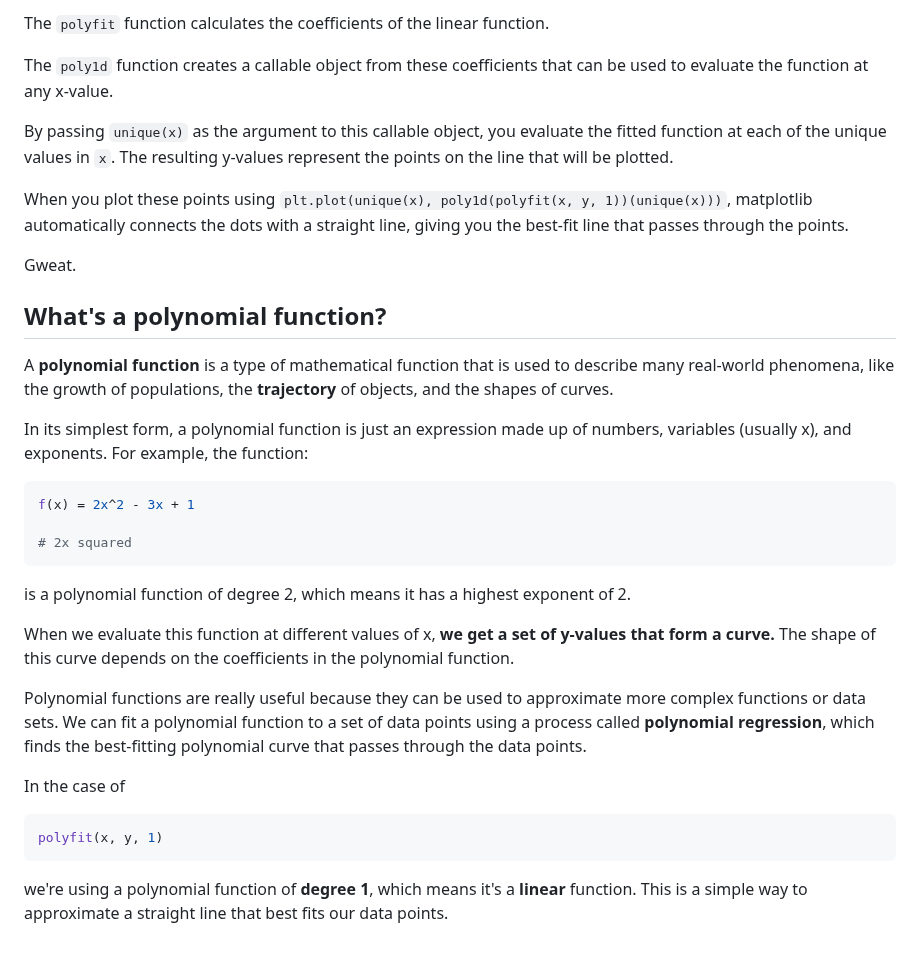
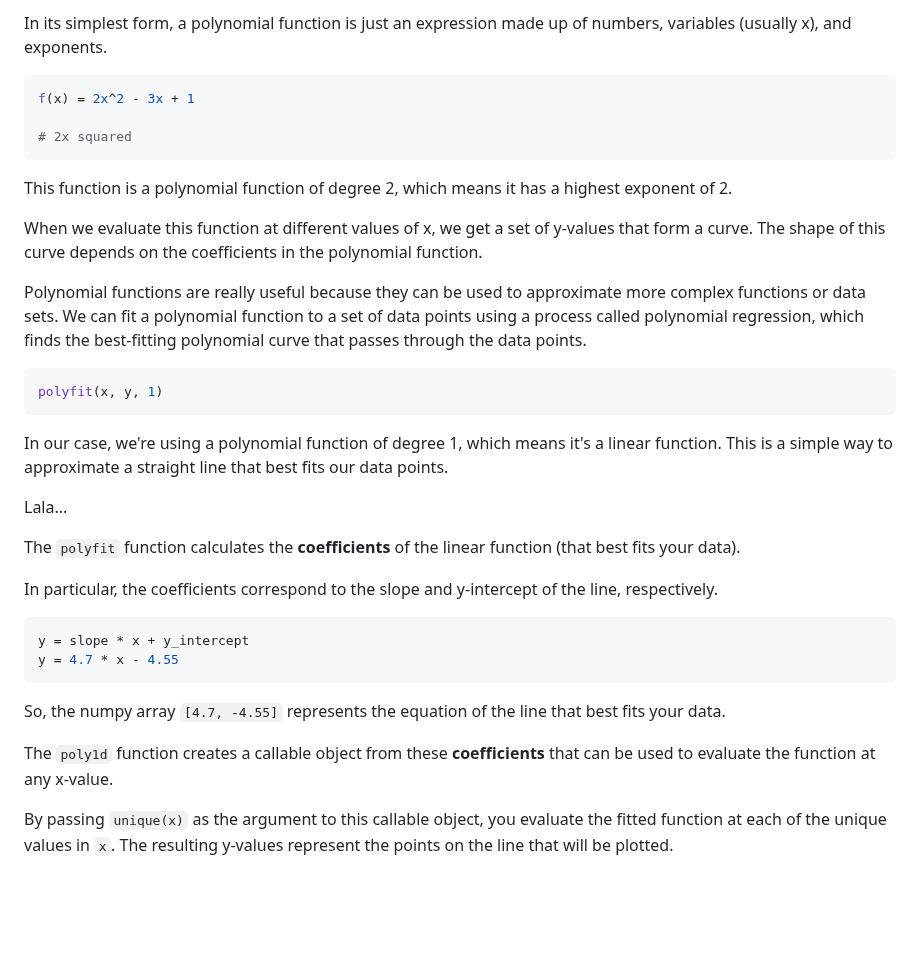
Before and after one commit to tdiprima/ML-Python-Projects, a Markdown page: docs/Matplotlib/draw-line-best-fit.md, the part around one of its changes. Drawn GitHub-style; blank space fills up the shorter version.

````diff
--- a/docs/Matplotlib/draw-line-best-fit.md
+++ b/docs/Matplotlib/draw-line-best-fit.md
@@ -73,18 +44,4 @@ The function `poly1d(polyfit(x, y, 1))` returns a polynomial function of degree
-The `polyfit` function calculates the coefficients of the linear function.
-
-The `poly1d` function creates a callable object from these coefficients that can be used to evaluate the function at any x-value.
-
-By passing `unique(x)` as the argument to this callable object, you evaluate the fitted function at each of the unique values in `x`. The resulting y-values represent the points on the line that will be plotted.
-
-When you plot these points using `plt.plot(unique(x), poly1d(polyfit(x, y, 1))(unique(x)))`, matplotlib automatically connects the dots with a straight line, giving you the best-fit line that passes through the points.
-
-Gweat.
-
-## What's a polynomial function?
-
-A **polynomial function** is a type of mathematical function that is used to describe many real-world phenomena, like the growth of populations, the **trajectory** of objects, and the shapes of curves.
-
-In its simplest form, a polynomial function is just an expression made up of numbers, variables (usually x), and exponents. For example, the function:
+In its simplest form, a polynomial function is just an expression made up of numbers, variables (usually x), and exponents.
 
 ```py
 f(x) = 2x^2 - 3x + 1
@@ -92,18 +49,33 @@ f(x) = 2x^2 - 3x + 1
 # 2x squared
 ```
 
-is a polynomial function of degree 2, which means it has a highest exponent of 2.
+This function is a polynomial function of degree 2, which means it has a highest exponent of 2.
 
-When we evaluate this function at different values of x, **we get a set of y-values that form a curve.** The shape of this curve depends on the coefficients in the polynomial function.
+When we evaluate this function at different values of x, we get a set of y-values that form a curve. The shape of this curve depends on the coefficients in the polynomial function.
 
-Polynomial functions are really useful because they can be used to approximate more complex functions or data sets. We can fit a polynomial function to a set of data points using a process called **polynomial regression**, which finds the best-fitting polynomial curve that passes through the data points.
-
-In the case of
+Polynomial functions are really useful because they can be used to approximate more complex functions or data sets. We can fit a polynomial function to a set of data points using a process called polynomial regression, which finds the best-fitting polynomial curve that passes through the data points.
 
 ```py
 polyfit(x, y, 1)
 ```
 
-we're using a polynomial function of **degree 1**, which means it's a **linear** function. This is a simple way to approximate a straight line that best fits our data points.
+In our case, we're using a polynomial function of degree 1, which means it's a linear function. This is a simple way to approximate a straight line that best fits our data points.
+
+<span style="color:red;">Lala...</span>
+
+The `polyfit` function calculates the **coefficients** of the linear function (that best fits your data).
+
+In particular, the coefficients correspond to the slope and y-intercept of the line, respectively.
+
+```py
+y = slope * x + y_intercept
+y = 4.7 * x - 4.55
+```
+
+So, the numpy array `[4.7, -4.55]` represents the equation of the line that best fits your data.
+
+The `poly1d` function creates a callable object from these **coefficients** that can be used to evaluate the function at any x-value.
+
+By passing `unique(x)` as the argument to this callable object, you evaluate the fitted function at each of the unique values in `x`. The resulting y-values represent the points on the line that will be plotted.
 
 <br>
````
Also changed, not shown: other parts of docs/Matplotlib/draw-line-best-fit.md (+18 -47 lines).
